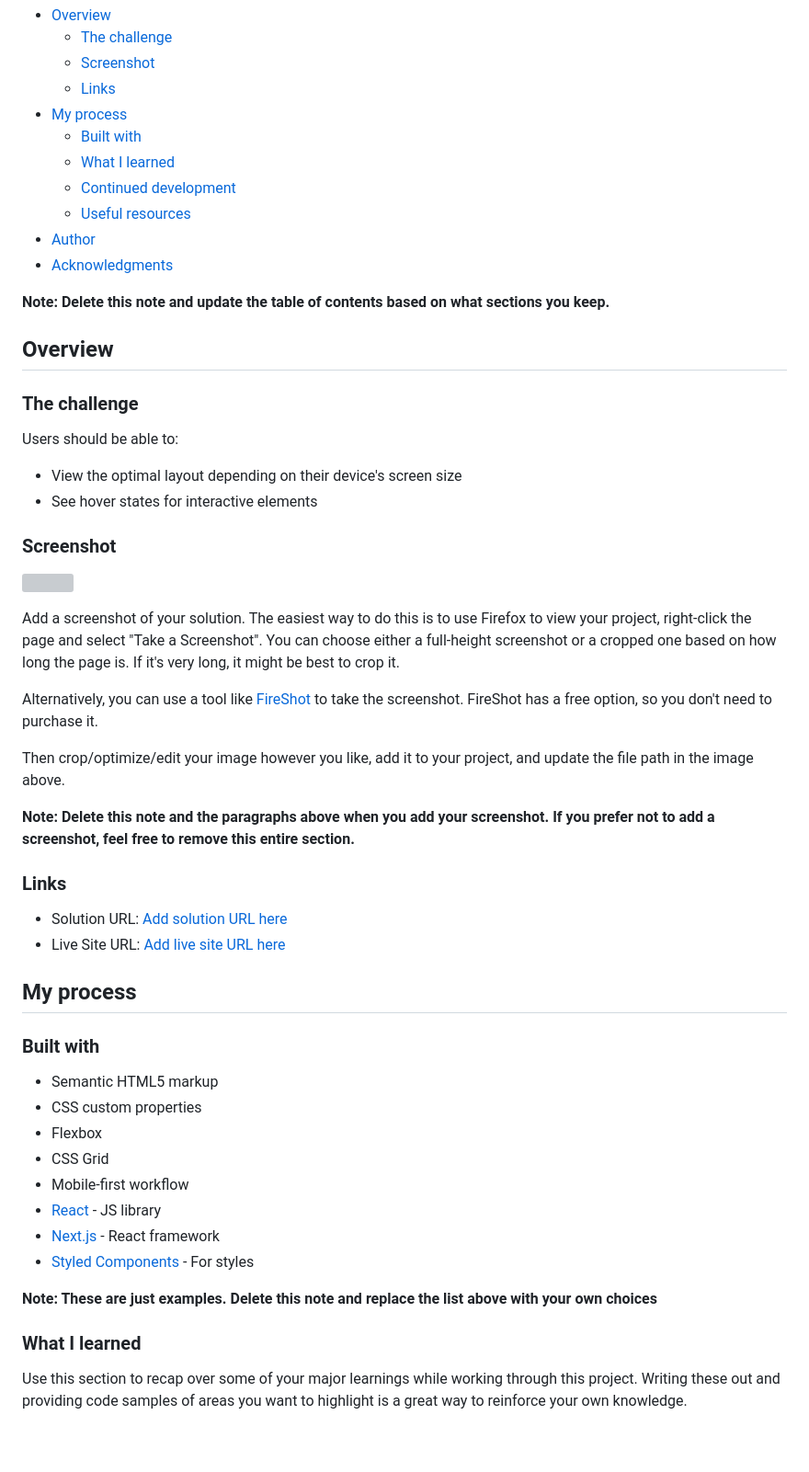
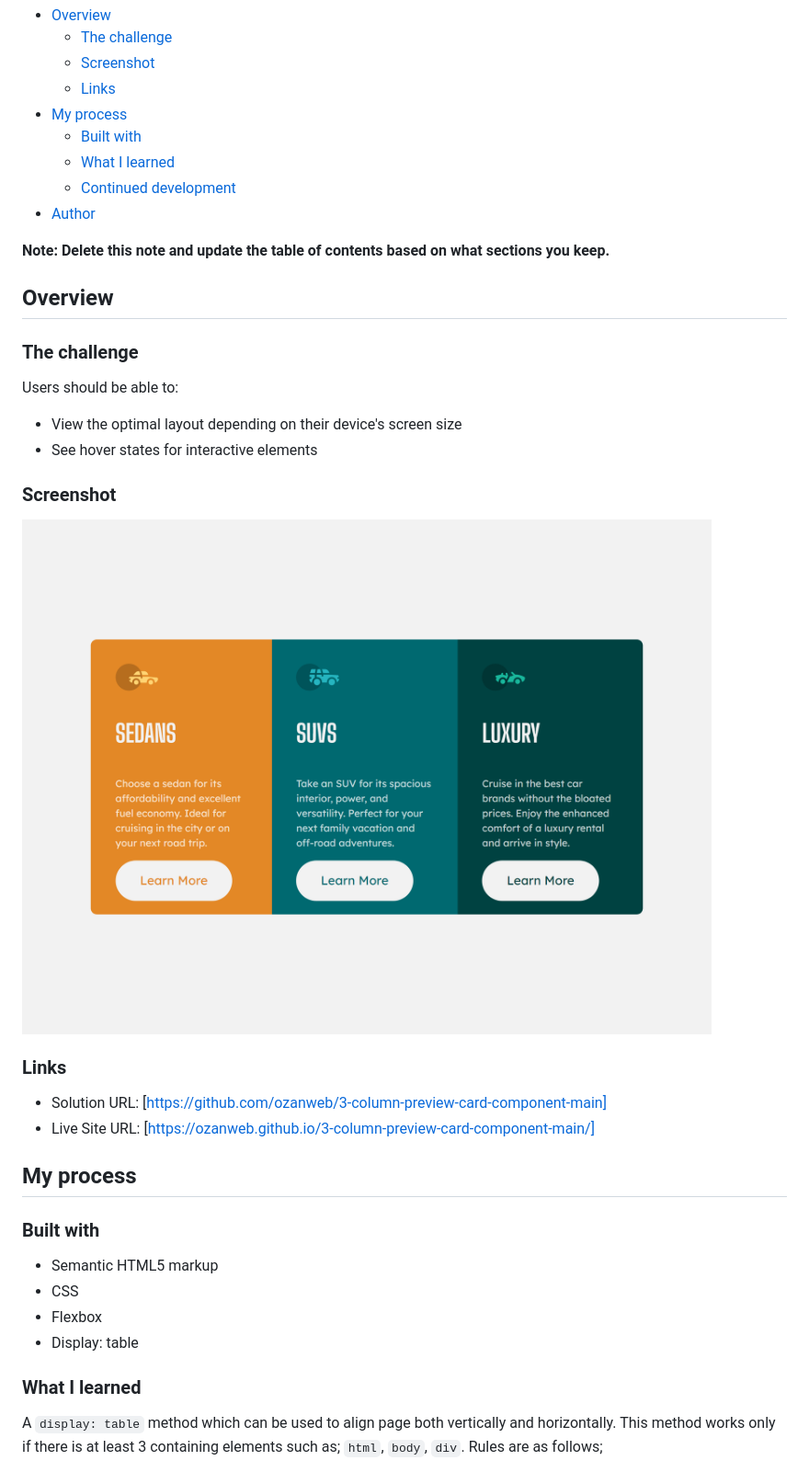
Before and after one commit to ozanweb/3-column-preview-card-component-main, a Markdown page: README-template.md, the part around the change printed below. Shown: that part at 92% size. GitHub-like rendering; pictures changed too: screenshot.png (added); blank space fills up the shorter version; grey boxes are pictures that could not be loaded.

````diff
--- a/README-template.md
+++ b/README-template.md
@@ -12,9 +12,8 @@ This is a solution to the [3-column preview card component challenge on Frontend
   - [Built with](#built-with)
   - [What I learned](#what-i-learned)
   - [Continued development](#continued-development)
-  - [Useful resources](#useful-resources)
 - [Author](#author)
-- [Acknowledgments](#acknowledgments)
+
 
 **Note: Delete this note and update the table of contents based on what sections you keep.**
 
@@ -29,37 +28,24 @@ Users should be able to:
 
 ### Screenshot
 
-![](./screenshot.jpg)
-
-Add a screenshot of your solution. The easiest way to do this is to use Firefox to view your project, right-click the page and select "Take a Screenshot". You can choose either a full-height screenshot or a cropped one based on how long the page is. If it's very long, it might be best to crop it.
-
-Alternatively, you can use a tool like [FireShot](https://getfireshot.com/) to take the screenshot. FireShot has a free option, so you don't need to purchase it.
-
-Then crop/optimize/edit your image however you like, add it to your project, and update the file path in the image above.
-
-**Note: Delete this note and the paragraphs above when you add your screenshot. If you prefer not to add a screenshot, feel free to remove this entire section.**
+![](./screenshot.png)
 
 ### Links
 
-- Solution URL: [Add solution URL here](https://your-solution-url.com)
-- Live Site URL: [Add live site URL here](https://your-live-site-url.com)
+- Solution URL: [https://github.com/ozanweb/3-column-preview-card-component-main]
+- Live Site URL: [https://ozanweb.github.io/3-column-preview-card-component-main/]
 
 ## My process
 
 ### Built with
 
 - Semantic HTML5 markup
-- CSS custom properties
+- CSS
 - Flexbox
-- CSS Grid
-- Mobile-first workflow
-- [React](https://reactjs.org/) - JS library
-- [Next.js](https://nextjs.org/) - React framework
-- [Styled Components](https://styled-components.com/) - For styles
-
-**Note: These are just examples. Delete this note and replace the list above with your own choices**
+- Display: table
 
 ### What I learned
 
-Use this section to recap over some of your major learnings while working through this project. Writing these out and providing code samples of areas you want to highlight is a great way to reinforce your own knowledge.
+A ```display: table``` method which can be used to align page both vertically and horizontally. This method works only if there is at least 3 containing elements such as; ```html```, ```body```, ```div```.
+Rules are as follows;
 
````
Also changed, not shown: other parts of README-template.md (+29 -34 lines), 2 other files.
